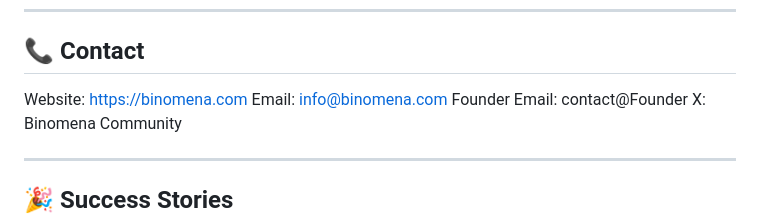
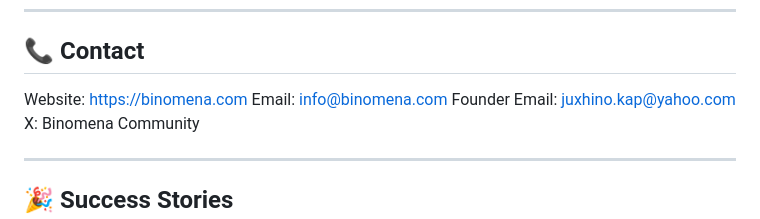
Before and after one commit to igo-used/binomena, a Markdown page: README.md, the part around the change. GitHub-like rendering.

```diff
--- a/README.md
+++ b/README.md
@@ -488,7 +488,7 @@ This project is licensed under the **Apache License 2.0** - see the [LICENSE](LI
 
 Website: https://binomena.com
 Email: info@binomena.com
-Founder Email: contact@Founder
+Founder Email: juxhino.kap@yahoo.com
 X: Binomena Community
 
 ---
```
